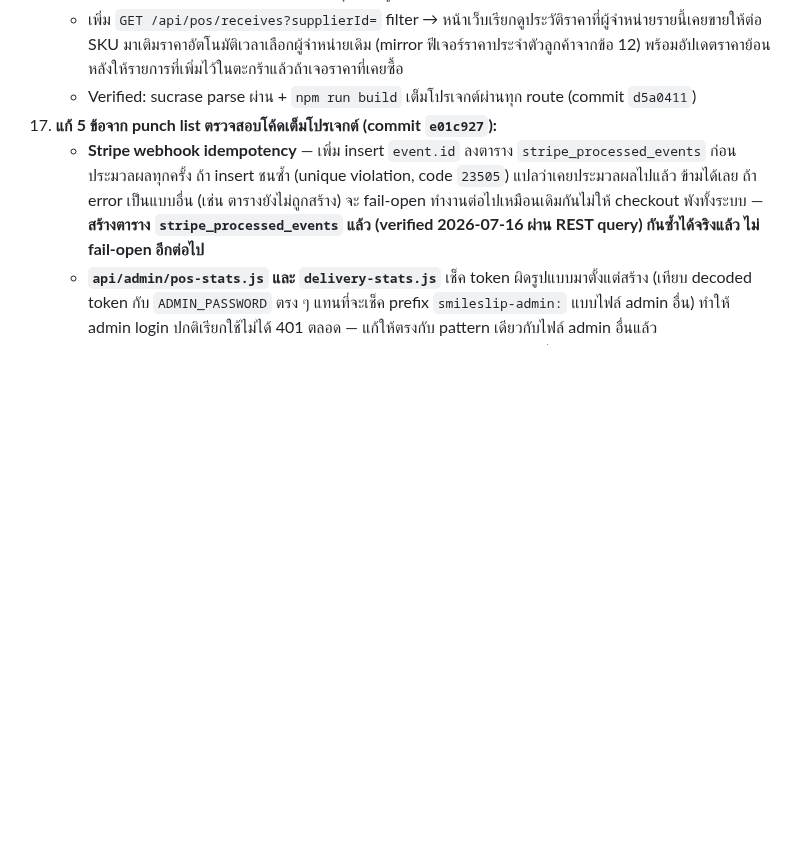
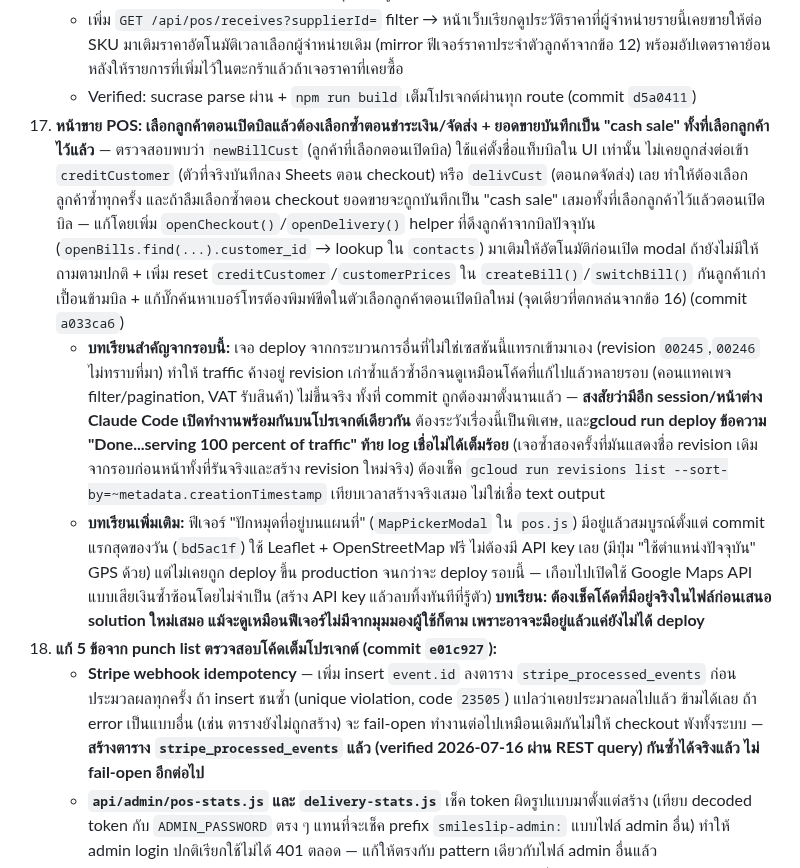
Before and after one commit to siam2smile/smile-slip, a Markdown page: CLAUDE.md, the part around the change. GitHub-like rendering; blank space fills up the shorter version.

Commit message:
docs: log checkout/delivery customer-continuity fix + concurrent-deploy lesson in CLAUDE.md
Co-Authored-By: Claude Sonnet 5 <noreply@anthropic.com>

```diff
--- a/CLAUDE.md
+++ b/CLAUDE.md
@@ -49,6 +49,9 @@ Smile Slip Pro คือ B2B SaaS สำหรับร้านค้าแล
     - แต่ละรายการสินค้าในใบรับสินค้ามี toggle "มี VAT 7%" ต่อชิ้น (`item.hasVat`) คำนวณ VAT เฉพาะรายการที่ติ๊ก แล้วรวมเป็นยอดก่อน VAT/VAT รวม/ยอดสุทธิ ให้ดูเหมือนใบกำกับภาษีจริง
     - เพิ่ม `GET /api/pos/receives?supplierId=` filter → หน้าเว็บเรียกดูประวัติราคาที่ผู้จำหน่ายรายนี้เคยขายให้ต่อ SKU มาเติมราคาอัตโนมัติเวลาเลือกผู้จำหน่ายเดิม (mirror ฟีเจอร์ราคาประจำตัวลูกค้าจากข้อ 12) พร้อมอัปเดตราคาย้อนหลังให้รายการที่เพิ่มไว้ในตะกร้าแล้วถ้าเจอราคาที่เคยซื้อ
     - Verified: sucrase parse ผ่าน + `npm run build` เต็มโปรเจกต์ผ่านทุก route (commit `d5a0411`)
+18. **หน้าขาย POS: เลือกลูกค้าตอนเปิดบิลแล้วต้องเลือกซ้ำตอนชำระเงิน/จัดส่ง + ยอดขายบันทึกเป็น "cash sale" ทั้งที่เลือกลูกค้าไว้แล้ว** — ตรวจสอบพบว่า `newBillCust` (ลูกค้าที่เลือกตอนเปิดบิล) ใช้แค่ตั้งชื่อแท็บบิลใน UI เท่านั้น ไม่เคยถูกส่งต่อเข้า `creditCustomer` (ตัวที่จริงบันทึกลง Sheets ตอน checkout) หรือ `delivCust` (ตอนกดจัดส่ง) เลย ทำให้ต้องเลือกลูกค้าซ้ำทุกครั้ง และถ้าลืมเลือกซ้ำตอน checkout ยอดขายจะถูกบันทึกเป็น "cash sale" เสมอทั้งที่เลือกลูกค้าไว้แล้วตอนเปิดบิล — แก้โดยเพิ่ม `openCheckout()`/`openDelivery()` helper ที่ดึงลูกค้าจากบิลปัจจุบัน (`openBills.find(...).customer_id` → lookup ใน `contacts`) มาเติมให้อัตโนมัติก่อนเปิด modal ถ้ายังไม่มีให้ถามตามปกติ + เพิ่ม reset `creditCustomer`/`customerPrices` ใน `createBill()`/`switchBill()` กันลูกค้าเก่าเปื้อนข้ามบิล + แก้บั๊กค้นหาเบอร์โทรต้องพิมพ์ขีดในตัวเลือกลูกค้าตอนเปิดบิลใหม่ (จุดเดียวที่ตกหล่นจากข้อ 16) (commit `a033ca6`)
+    - **บทเรียนสำคัญจากรอบนี้:** เจอ deploy จากกระบวนการอื่นที่ไม่ใช่เซสชันนี้แทรกเข้ามาเอง (revision `00245`,`00246` ไม่ทราบที่มา) ทำให้ traffic ค้างอยู่ revision เก่าซ้ำแล้วซ้ำอีกจนดูเหมือนโค้ดที่แก้ไปแล้วหลายรอบ (คอนแทคเพจ filter/pagination, VAT รับสินค้า) ไม่ขึ้นจริง ทั้งที่ commit ถูกต้องมาตั้งนานแล้ว — **สงสัยว่ามีอีก session/หน้าต่าง Claude Code เปิดทำงานพร้อมกันบนโปรเจกต์เดียวกัน** ต้องระวังเรื่องนี้เป็นพิเศษ, และ**gcloud run deploy ข้อความ "Done...serving 100 percent of traffic" ท้าย log เชื่อไม่ได้เต็มร้อย** (เจอซ้ำสองครั้งที่มันแสดงชื่อ revision เดิมจากรอบก่อนหน้าทั้งที่รันจริงและสร้าง revision ใหม่จริง) ต้องเช็ค `gcloud run revisions list --sort-by=~metadata.creationTimestamp` เทียบเวลาสร้างจริงเสมอ ไม่ใช่เชื่อ text output
+    - **บทเรียนเพิ่มเติม:** ฟีเจอร์ "ปักหมุดที่อยู่บนแผนที่" (`MapPickerModal` ใน `pos.js`) มีอยู่แล้วสมบูรณ์ตั้งแต่ commit แรกสุดของวัน (`bd5ac1f`) ใช้ Leaflet + OpenStreetMap ฟรี ไม่ต้องมี API key เลย (มีปุ่ม "ใช้ตำแหน่งปัจจุบัน" GPS ด้วย) แต่ไม่เคยถูก deploy ขึ้น production จนกว่าจะ deploy รอบนี้ — เกือบไปเปิดใช้ Google Maps API แบบเสียเงินซ้ำซ้อนโดยไม่จำเป็น (สร้าง API key แล้วลบทิ้งทันทีที่รู้ตัว) **บทเรียน: ต้องเช็คโค้ดที่มีอยู่จริงในไฟล์ก่อนเสนอ solution ใหม่เสมอ แม้จะดูเหมือนฟีเจอร์ไม่มีจากมุมมองผู้ใช้ก็ตาม เพราะอาจจะมีอยู่แล้วแค่ยังไม่ได้ deploy**
 6. **แก้ 5 ข้อจาก punch list ตรวจสอบโค้ดเต็มโปรเจกต์ (commit `e01c927`):**
    - **Stripe webhook idempotency** — เพิ่ม insert `event.id` ลงตาราง `stripe_processed_events` ก่อนประมวลผลทุกครั้ง ถ้า insert ชนซ้ำ (unique violation, code `23505`) แปลว่าเคยประมวลผลไปแล้ว ข้ามได้เลย ถ้า error เป็นแบบอื่น (เช่น ตารางยังไม่ถูกสร้าง) จะ fail-open ทำงานต่อไปเหมือนเดิมกันไม่ให้ checkout พังทั้งระบบ — **สร้างตาราง `stripe_processed_events` แล้ว (verified 2026-07-16 ผ่าน REST query) กันซ้ำได้จริงแล้ว ไม่ fail-open อีกต่อไป**
    - **`api/admin/pos-stats.js` และ `delivery-stats.js`** เช็ค token ผิดรูปแบบมาตั้งแต่สร้าง (เทียบ decoded token กับ `ADMIN_PASSWORD` ตรง ๆ แทนที่จะเช็ค prefix `smileslip-admin:` แบบไฟล์ admin อื่น) ทำให้ admin login ปกติเรียกใช้ไม่ได้ 401 ตลอด — แก้ให้ตรงกับ pattern เดียวกับไฟล์ admin อื่นแล้ว
```
